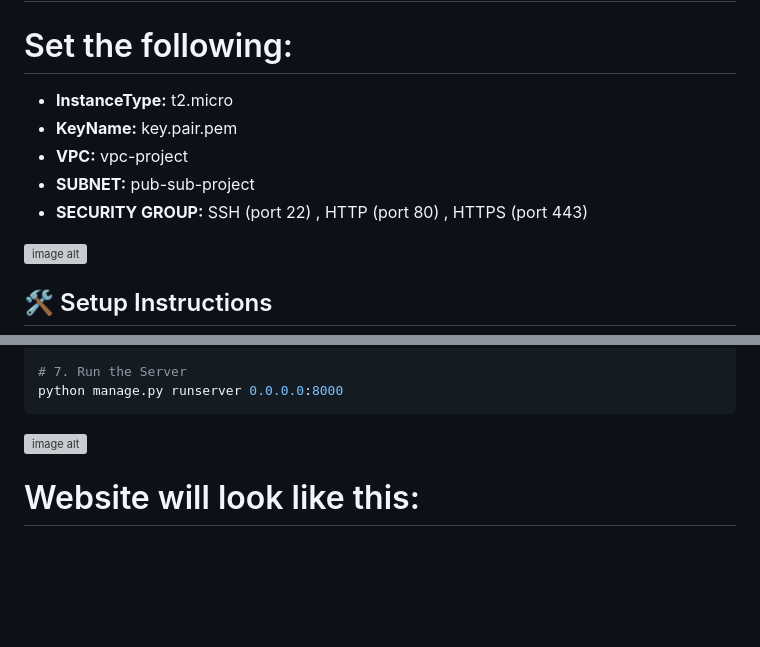
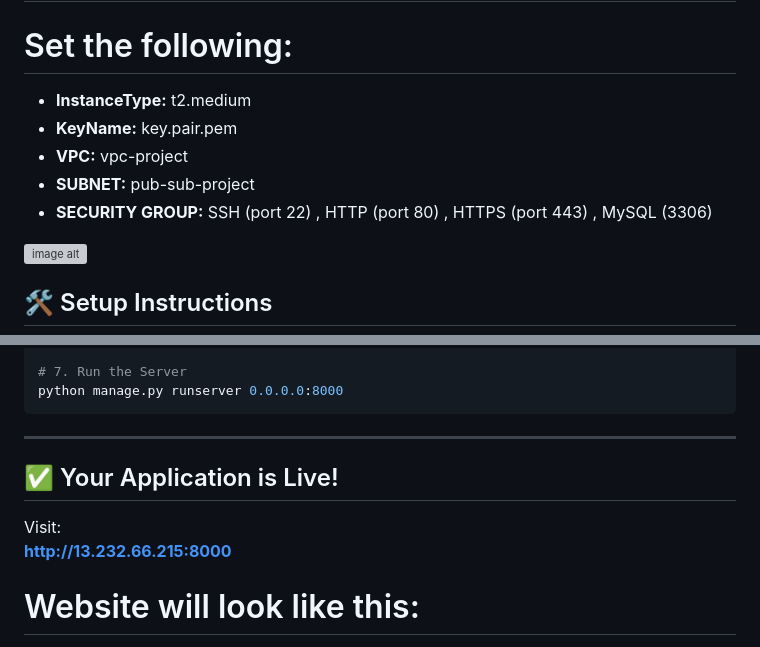
Before and after one commit to riyaj-2002/ecommerce-django_project, a Markdown page: README.md, 2 parts joined by grey strips. GitHub-like rendering; blank space fills up the shorter version; grey boxes are pictures that could not be loaded.

````diff
--- a/README.md
+++ b/README.md
@@ -65,11 +65,11 @@ Deploy your Django web application on an AWS EC2 instance running Ubuntu. This g
 
 ## 1. Launch EC2 Instance
 # Set the following:
-   - **InstanceType:** t2.micro
+   - **InstanceType:** t2.medium
    - **KeyName:** key.pair.pem
    - **VPC:** vpc-project
    - **SUBNET:** pub-sub-project
-   - **SECURITY GROUP:** SSH (port 22) , HTTP (port 80) , HTTPS (port 443)
+   - **SECURITY GROUP:** SSH (port 22) , HTTP (port 80) , HTTPS (port 443) , MySQL (3306)
 
 ![image alt](https://github.com/riyaj-2002/ecommerce-django_project/blob/d719fb55cdd89c7c343e54c7b08989192237673e/Screenshot%202025-04-23%20204640.png)
 
@@ -102,7 +102,14 @@ python manage.py migrate
 # 7. Run the Server
 python manage.py runserver 0.0.0.0:8000
 ```
-![image alt](https://github.com/riyaj-2002/ecommerce-django_project/blob/d719fb55cdd89c7c343e54c7b08989192237673e/Screenshot%202025-04-23%20204939.png)
+
+---
+
+## ✅ Your Application is Live!
+
+Visit:
+**http://13.232.66.215:8000**
+
 
 # Website will look like this:
 
````
